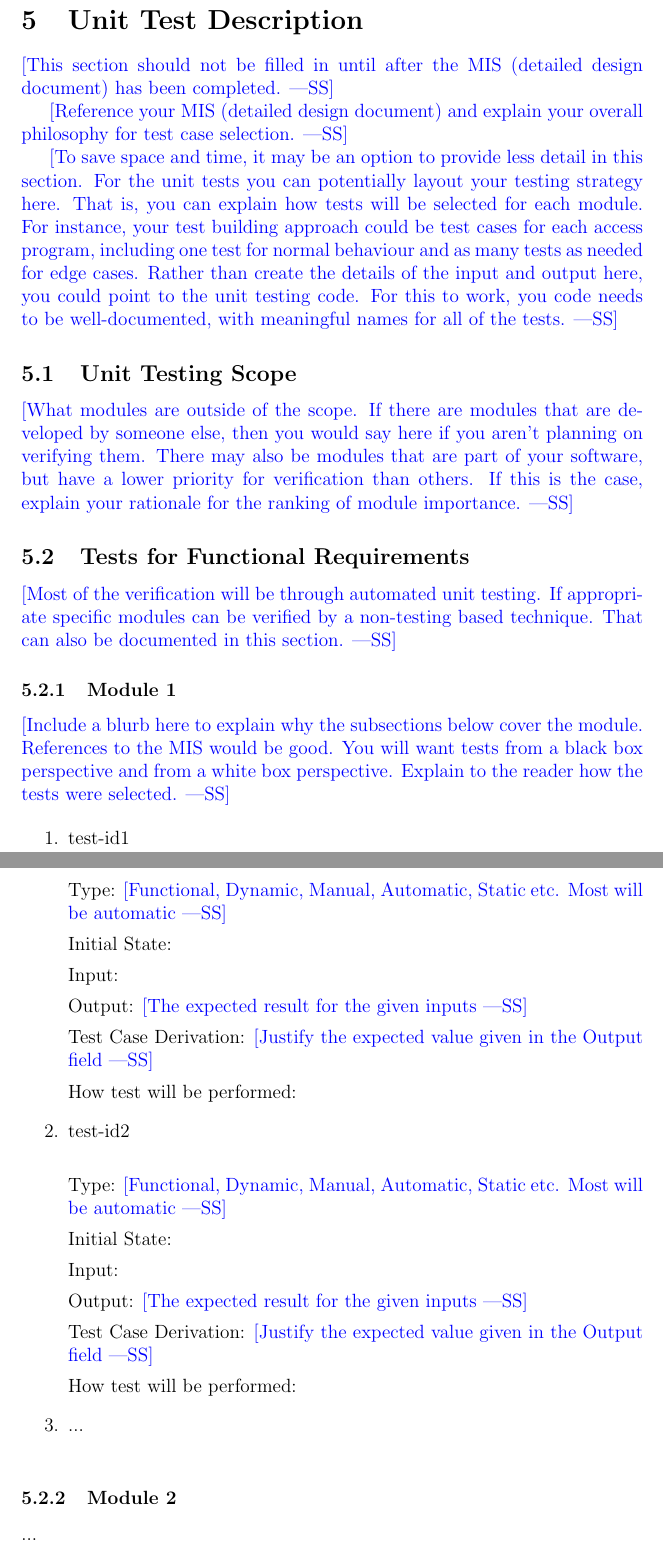
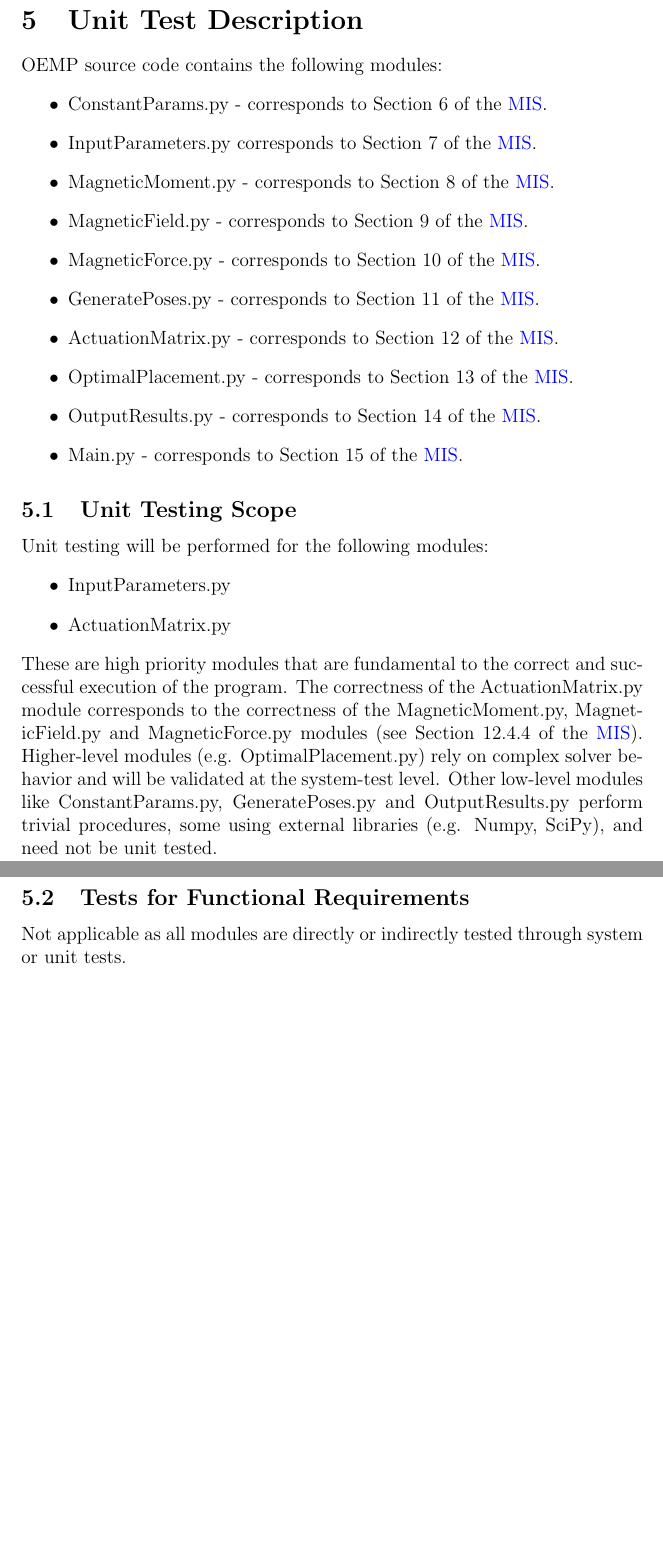
Before and after one commit to husseinsd1/optimal-em-arrangement, a LaTeX document (docs/VnVPlan/VnVPlan.tex): two parts of pages 16 and 17 of 20 before the commit and two parts of pages 15 and 16 of 18 after it, joined at a grey line, cut so that both start at the same text, the shorter picture padded with empty space. Compiled offline with pdfLaTeX.

Commit message:
Change system output testcase

```diff
--- a/docs/VnVPlan/VnVPlan.tex
+++ b/docs/VnVPlan/VnVPlan.tex
@@ -367,80 +369,30 @@ Traceability between tests and requirements is visualized below:
 
 \newpage
 \section{Unit Test Description} \label{unit_tests}
-
-\wss{This section should not be filled in until after the MIS (detailed design
-  document) has been completed.}
-
-\wss{Reference your MIS (detailed design document) and explain your overall
-philosophy for test case selection.}
-
-\wss{To save space and time, it may be an option to provide less detail in this section.
-For the unit tests you can potentially layout your testing strategy here.  That is, you
-can explain how tests will be selected for each module.  For instance, your test building
-approach could be test cases for each access program, including one test for normal behaviour
-and as many tests as needed for edge cases.  Rather than create the details of the input
-and output here, you could point to the unit testing code.  For this to work, you code
-needs to be well-documented, with meaningful names for all of the tests.}
+OEMP source code contains the following modules:
+\begin{itemize}
+  \item ConstantParams.py - corresponds to Section 6 of the \href{https://github.com/husseinsd1/optimal-em-arrangement/blob/main/docs/Design/SoftDetailedDes/MIS.pdf}{MIS}.
+  \item InputParameters.py corresponds to Section 7 of the \href{https://github.com/husseinsd1/optimal-em-arrangement/blob/main/docs/Design/SoftDetailedDes/MIS.pdf}{MIS}.
+  \item MagneticMoment.py - corresponds to Section 8 of the \href{https://github.com/husseinsd1/optimal-em-arrangement/blob/main/docs/Design/SoftDetailedDes/MIS.pdf}{MIS}.
+  \item MagneticField.py - corresponds to Section 9 of the \href{https://github.com/husseinsd1/optimal-em-arrangement/blob/main/docs/Design/SoftDetailedDes/MIS.pdf}{MIS}.
+  \item MagneticForce.py - corresponds to Section 10 of the \href{https://github.com/husseinsd1/optimal-em-arrangement/blob/main/docs/Design/SoftDetailedDes/MIS.pdf}{MIS}.
+  \item GeneratePoses.py - corresponds to Section 11 of the \href{https://github.com/husseinsd1/optimal-em-arrangement/blob/main/docs/Design/SoftDetailedDes/MIS.pdf}{MIS}.
+  \item ActuationMatrix.py - corresponds to Section 12 of the \href{https://github.com/husseinsd1/optimal-em-arrangement/blob/main/docs/Design/SoftDetailedDes/MIS.pdf}{MIS}.
+  \item OptimalPlacement.py - corresponds to Section 13 of the \href{https://github.com/husseinsd1/optimal-em-arrangement/blob/main/docs/Design/SoftDetailedDes/MIS.pdf}{MIS}.
+  \item OutputResults.py - corresponds to Section 14 of the \href{https://github.com/husseinsd1/optimal-em-arrangement/blob/main/docs/Design/SoftDetailedDes/MIS.pdf}{MIS}.
+  \item Main.py - corresponds to Section 15 of the \href{https://github.com/husseinsd1/optimal-em-arrangement/blob/main/docs/Design/SoftDetailedDes/MIS.pdf}{MIS}.
+\end{itemize}
 
 \subsection{Unit Testing Scope}
+Unit testing will be performed for the following modules:
+\begin{itemize}
+  \item InputParameters.py
+  \item ActuationMatrix.py
+\end{itemize}
+These are high priority modules that are fundamental to the correct and successful execution of the program. The correctness of the ActuationMatrix.py module corresponds to the correctness of the MagneticMoment.py, MagneticField.py and MagneticForce.py modules (see Section 12.4.4 of the \href{https://github.com/husseinsd1/optimal-em-arrangement/blob/main/docs/Design/SoftDetailedDes/MIS.pdf}{MIS}). Higher-level modules (e.g. OptimalPlacement.py) rely on complex solver behavior and will be validated at the system-test level. Other low-level modules like ConstantParams.py, GeneratePoses.py and OutputResults.py perform trivial procedures, some using external libraries (e.g. Numpy, SciPy), and need not be unit tested.
 
-\wss{What modules are outside of the scope.  If there are modules that are
-  developed by someone else, then you would say here if you aren't planning on
-  verifying them.  There may also be modules that are part of your software, but
-  have a lower priority for verification than others.  If this is the case,
-  explain your rationale for the ranking of module importance.}
 
 \subsection{Tests for Functional Requirements}
-
-\wss{Most of the verification will be through automated unit testing.  If
-  appropriate specific modules can be verified by a non-testing based
-  technique.  That can also be documented in this section.}
-
-\subsubsection{Module 1}
-
-\wss{Include a blurb here to explain why the subsections below cover the module.
-  References to the MIS would be good.  You will want tests from a black box
-  perspective and from a white box perspective.  Explain to the reader how the
-  tests were selected.}
-
-\begin{enumerate}
-
-\item{test-id1\\}
-
-Type: \wss{Functional, Dynamic, Manual, Automatic, Static etc. Most will
-  be automatic}
-
-Initial State:
-
-Input:
-
-Output: \wss{The expected result for the given inputs}
-
-Test Case Derivation: \wss{Justify the expected value given in the Output field}
-
-How test will be performed:
-
-\item{test-id2\\}
-
-Type: \wss{Functional, Dynamic, Manual, Automatic, Static etc. Most will
-  be automatic}
-
-Initial State:
-
-Input:
-
-Output: \wss{The expected result for the given inputs}
-
-Test Case Derivation: \wss{Justify the expected value given in the Output field}
-
-How test will be performed:
-
-\item{...\\}
-
-\end{enumerate}
-
-\subsubsection{Module 2}
-
-...
+Not applicable as all modules are directly or indirectly tested through system or unit tests.
 
 \subsection{Tests for Nonfunctional Requirements}
```
Also changed, not shown: docs/VnVPlan/OutputTable.PNG, docs/VnVPlan/VnVPlan.pdf, docs/VnVPlan/VnVPlan.tex (56 more changed lines).
